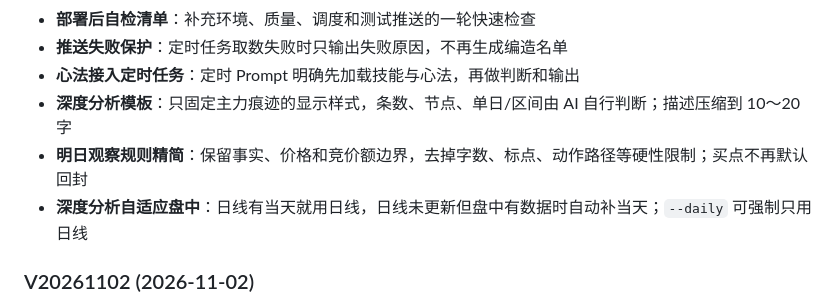
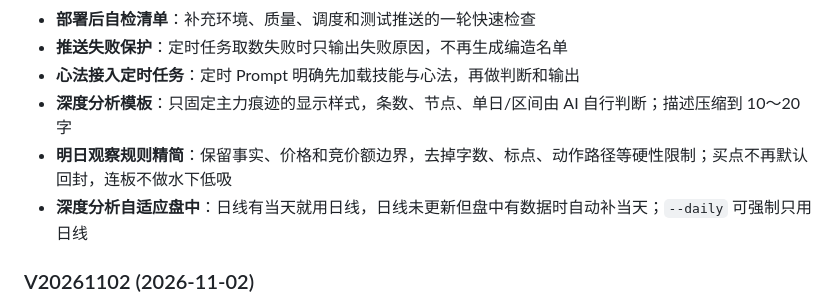
Before and after one commit to 68110923/xunlongjue-doc, a Markdown page: README.md, the part around the change. Drawn GitHub-style.

Commit message:
auto sync: xunlongjue-pro@615730f

```diff
--- a/README.md
+++ b/README.md
@@ -157,7 +157,7 @@ xlp 核心层（写表）──┤
 - **推送失败保护**：定时任务取数失败时只输出失败原因，不再生成编造名单
 - **心法接入定时任务**：定时 Prompt 明确先加载技能与心法，再做判断和输出
 - **深度分析模板**：只固定主力痕迹的显示样式，条数、节点、单日/区间由 AI 自行判断；描述压缩到 10～20 字
-- **明日观察规则精简**：保留事实、价格和竞价额边界，去掉字数、标点、动作路径等硬性限制；买点不再默认回封
+- **明日观察规则精简**：保留事实、价格和竞价额边界，去掉字数、标点、动作路径等硬性限制；买点不再默认回封，连板不做水下低吸
 - **深度分析自适应盘中**：日线有当天就用日线，日线未更新但盘中有数据时自动补当天；`--daily` 可强制只用日线
 
 ### V20261102 (2026-11-02)
```
